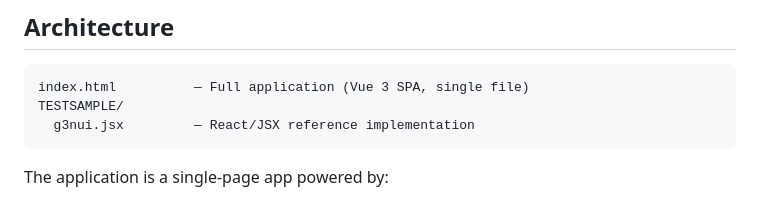
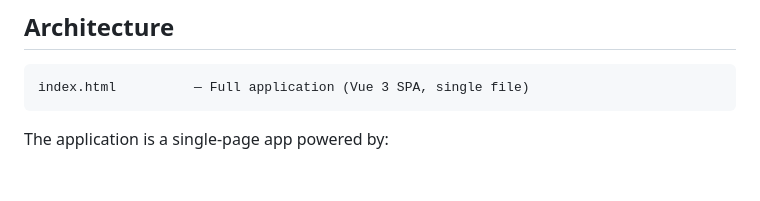
Before and after one commit to AScheller/g3nui, a Markdown page: README.MD, the part around the change. GitHub-like rendering; blank space fills up the shorter version.

Commit message:
Remove reference to TESTSAMPLE directory and g3nui.jsx from README for clarity and focus on the main application.

````diff
--- a/README.MD
+++ b/README.MD
@@ -40,8 +40,6 @@ To connect g3nui back to your n8n instance:
 
 ```
 index.html          — Full application (Vue 3 SPA, single file)
-TESTSAMPLE/
-  g3nui.jsx         — React/JSX reference implementation
 ```
 
 The application is a single-page app powered by:
````
